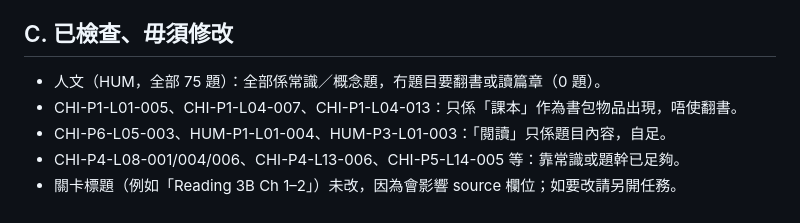
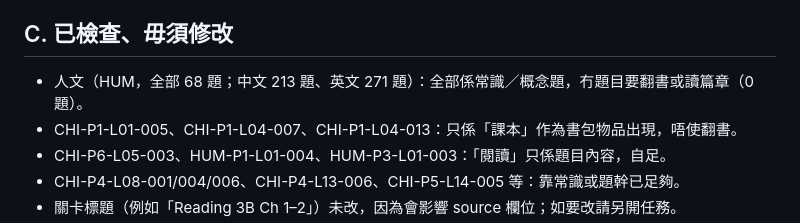
Before and after one commit to jessiechanchocoholic-web/hk-revision-game, a Markdown page: docs/ssot/B8_PASSAGE_AUDIT.md, the part around the change. GitHub-like rendering.

Commit message:
B8-DEV-01：更正審查統計題數

```diff
--- a/docs/ssot/B8_PASSAGE_AUDIT.md
+++ b/docs/ssot/B8_PASSAGE_AUDIT.md
@@ -54,7 +54,7 @@ ENG-P6-L01-007, ENG-P6-L01-008, ENG-P6-L02-006, ENG-P6-L03-006, ENG-P6-L03-007,
 另外 P6 英文其餘題目嘅「說明」開頭「根據 Grammar 6A p.N…：」一併刪走（只改說明文字，題幹／答案不變）。
 
 ## C. 已檢查、毋須修改
-- 人文（HUM，全部 75 題）：全部係常識／概念題，冇題目要翻書或讀篇章（0 題）。
+- 人文（HUM，全部 68 題；中文 213 題、英文 271 題）：全部係常識／概念題，冇題目要翻書或讀篇章（0 題）。
 - CHI-P1-L01-005、CHI-P1-L04-007、CHI-P1-L04-013：只係「課本」作為書包物品出現，唔使翻書。
 - CHI-P6-L05-003、HUM-P1-L01-004、HUM-P3-L01-003：「閱讀」只係題目內容，自足。
 - CHI-P4-L08-001/004/006、CHI-P4-L13-006、CHI-P5-L14-005 等：靠常識或題幹已足夠。
```
